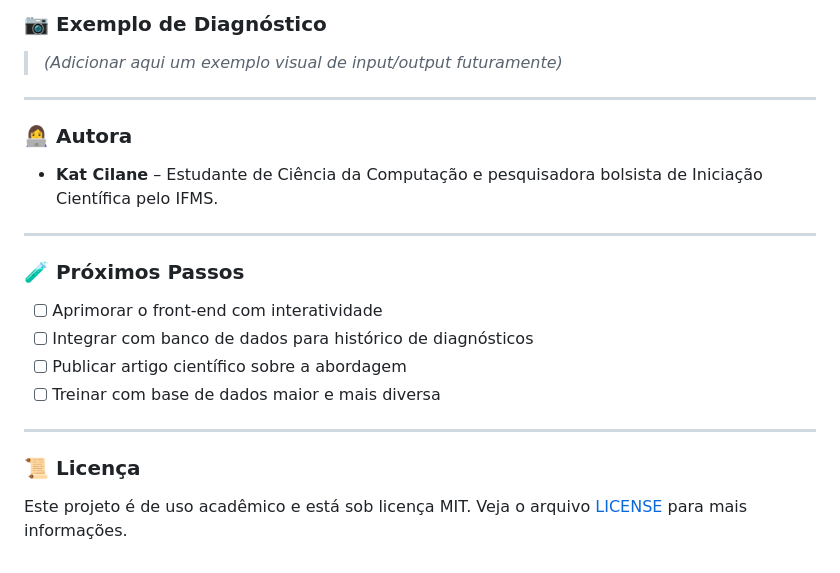
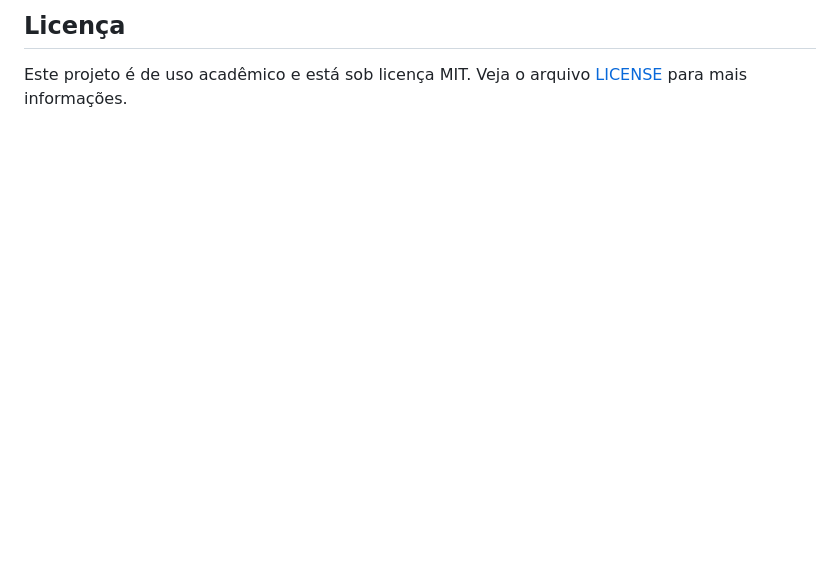
Before and after one commit to kauerico/AgroIntelliVision, a Markdown page: README.md, the part around one of its changes. Rendered like a GitHub page; blank space fills up the shorter version.

```diff
--- a/README.md
+++ b/README.md
@@ -101,25 +185,4 @@ docker-compose up --build
 
-### 📷 Exemplo de Diagnóstico
-
-> *(Adicionar aqui um exemplo visual de input/output futuramente)*
-
----
-
-### 👩‍💻 Autora
-
-* **Kat Cilane** – Estudante de Ciência da Computação e pesquisadora bolsista de Iniciação Científica pelo IFMS.
-
----
-
-### 🧪 Próximos Passos
-
-* [ ] Aprimorar o front-end com interatividade
-* [ ] Integrar com banco de dados para histórico de diagnósticos
-* [ ] Publicar artigo científico sobre a abordagem
-* [ ] Treinar com base de dados maior e mais diversa
-
----
-
-### 📜 Licença
+## Licença
 
 Este projeto é de uso acadêmico e está sob licença MIT. Veja o arquivo [LICENSE](LICENSE) para mais informações.
```
Also changed, not shown: other parts of README.md (+144 -60 lines).
